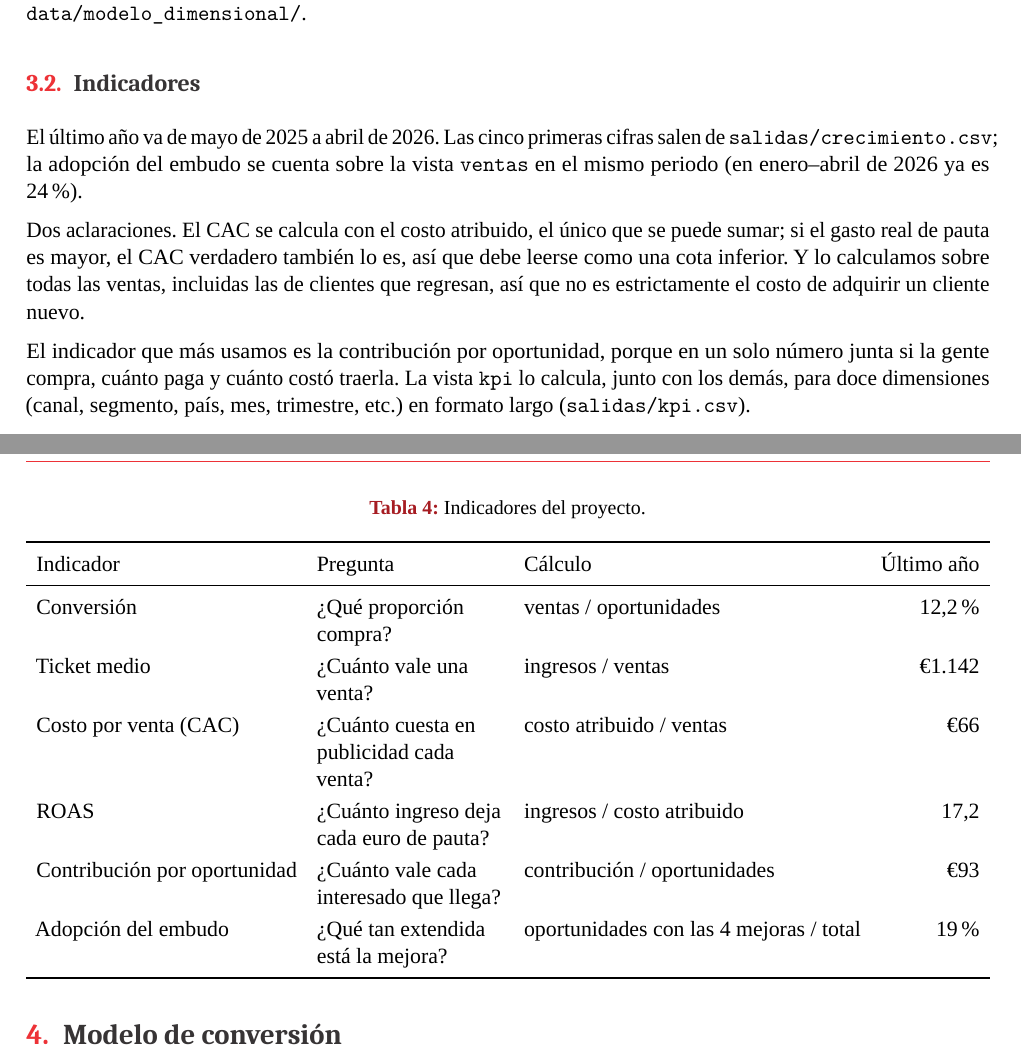
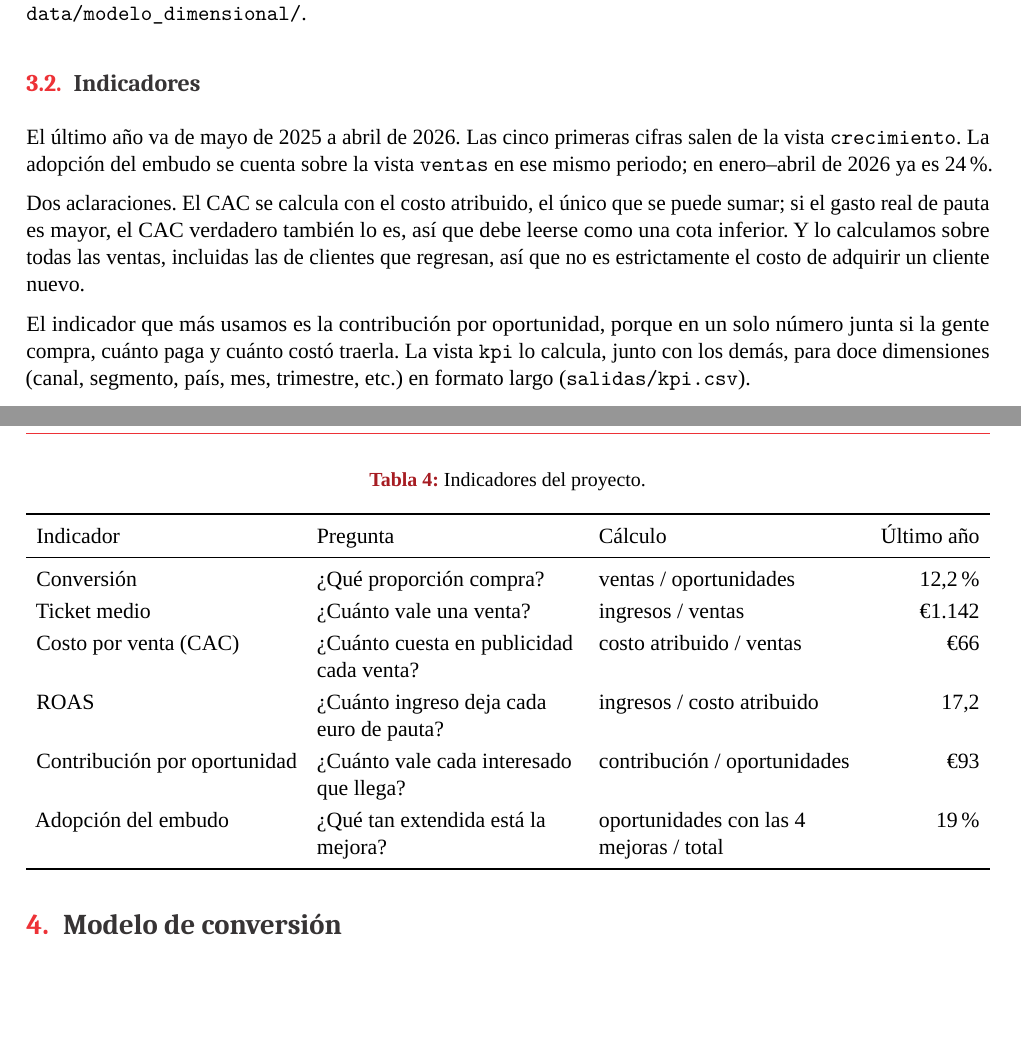
Before and after one commit to Fozzy3/mcic-inteligencia-negocios, a LaTeX document (informe/informe.tex): two parts of pages 7 and 8 of 17, joined at a grey line, cut so that both start at the same text, the shorter picture padded with empty space. Compiled offline with LuaLaTeX; a missing font is replaced by an installed copy or a similar font.

Commit message:
docs: compilar PDFs y ajustar tablas que se desbordaban

```diff
--- a/informe/informe.tex
+++ b/informe/informe.tex
@@ -332,7 +332,7 @@ las tablas a \texttt{data/modelo\_dimensional/}.
 \begin{table}[!htbp]
 \centering
 \caption{Indicadores del proyecto.}
-\begin{tabularx}{\linewidth}{l L l r}
+\begin{tabularx}{\linewidth}{l L L r}
 \toprule
 Indicador & Pregunta & Cálculo & Último año \\
 \midrule
@@ -346,9 +346,9 @@ Adopción del embudo & ¿Qué tan extendida está la mejora? & oportunidades con
 \end{tabularx}
 \end{table}
 
-El último año va de mayo de 2025 a abril de 2026. Las cinco primeras cifras salen de
-\texttt{salidas/crecimiento.csv}; la adopción del embudo se cuenta sobre la vista \texttt{ventas} en el mismo
-periodo (en enero--abril de 2026 ya es 24 \%).
+El último año va de mayo de 2025 a abril de 2026. Las cinco primeras cifras salen de la vista
+\texttt{crecimiento}. La adopción del embudo se cuenta sobre la vista \texttt{ventas} en ese mismo
+periodo; en enero--abril de 2026 ya es 24 \%.
 
 Dos aclaraciones. El CAC se calcula con el costo atribuido, el único que se puede sumar; si el
 gasto real de pauta es mayor, el CAC verdadero también lo es, así que debe leerse como una cota inferior. Y lo calculamos sobre todas las ventas, incluidas las de clientes que
```
Also changed, not shown: presentacion/presentacion.tex (+3 -3 lines), informe/informe.pdf, presentacion/presentacion.pdf.
